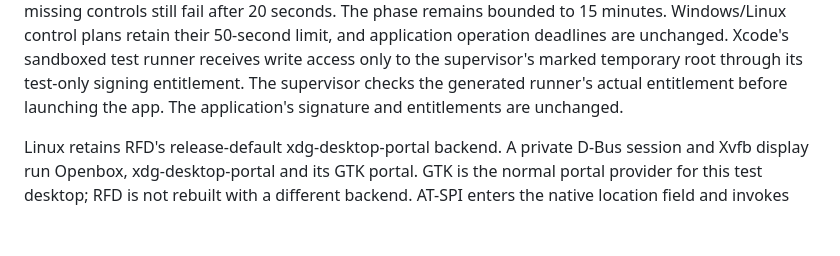
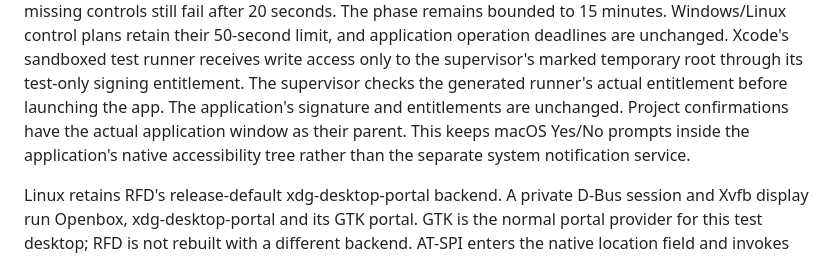
Before and after one commit to AkshayRamanandaRao/Kinemeld, a Markdown page: docs/native-gui-testing.md, the part around the change. Drawn GitHub-style; blank space fills up the shorter version.

Commit message:
Document window-owned native confirmations

```diff
--- a/docs/native-gui-testing.md
+++ b/docs/native-gui-testing.md
@@ -96,6 +96,9 @@ Xcode's sandboxed test runner receives write access only to the supervisor's
 marked temporary root through its test-only signing entitlement. The supervisor
 checks the generated runner's actual entitlement before launching the app. The
 application's signature and entitlements are unchanged.
+Project confirmations have the actual application window as their parent.
+This keeps macOS Yes/No prompts inside the application's native accessibility
+tree rather than the separate system notification service.
 
 Linux retains RFD's release-default xdg-desktop-portal backend. A private D-Bus
 session and Xvfb display run Openbox, xdg-desktop-portal and its GTK portal. GTK is
```
Also changed, not shown: CHANGELOG.md (+2 -0 lines).
